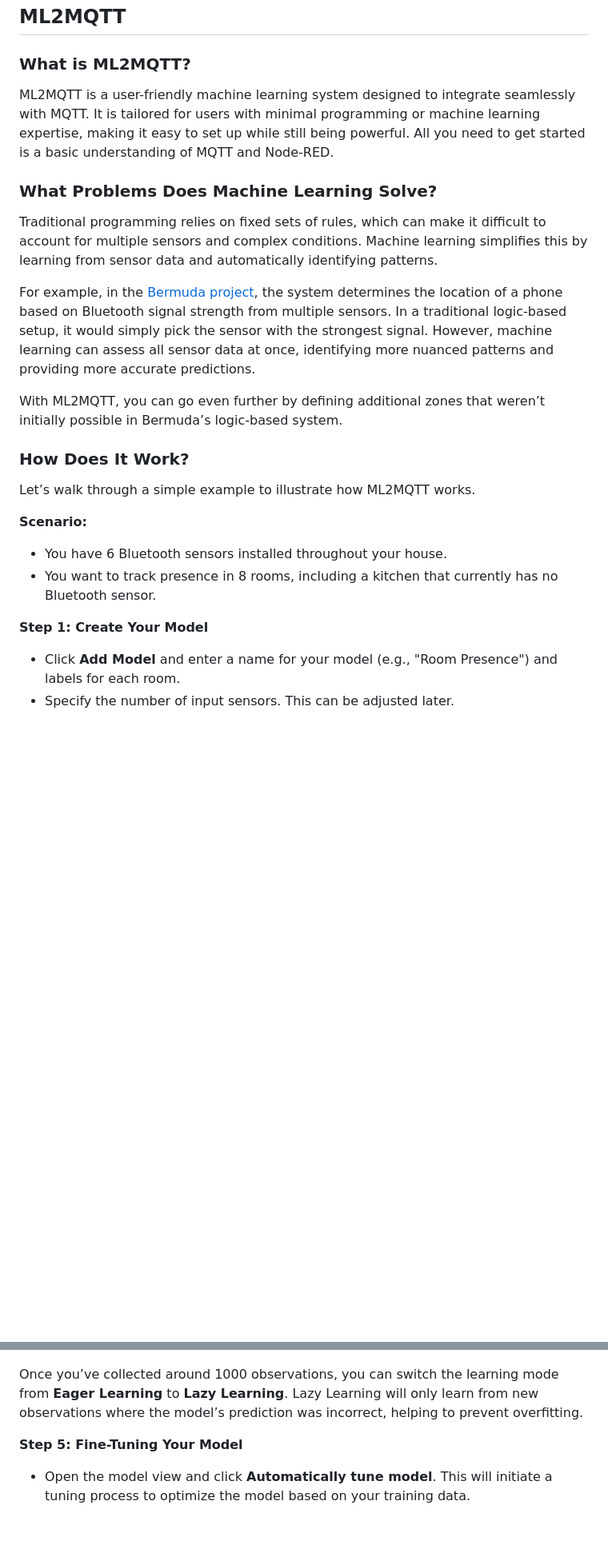
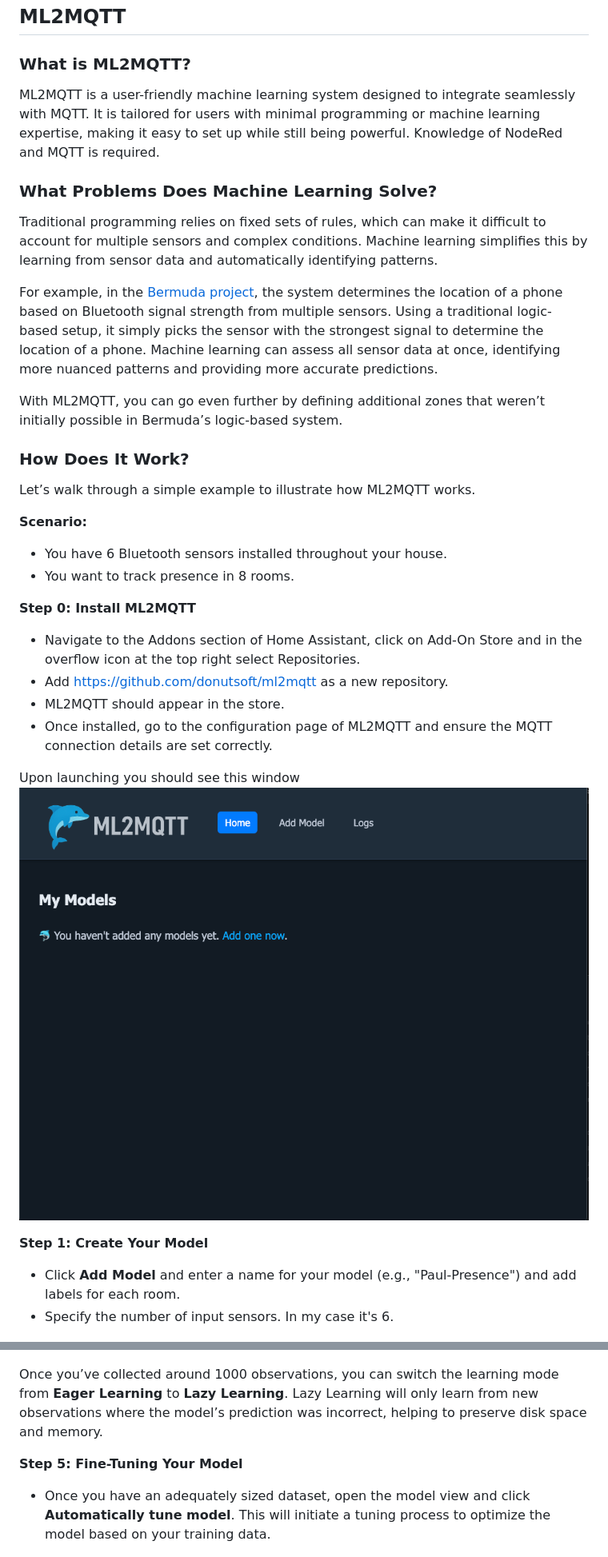
Before and after one commit to donutsoft/ml2mqtt, a Markdown page: README.md, 2 parts joined by grey strips. Shown at 80% size. Drawn GitHub-style; blank space fills up the shorter version.

```diff
--- a/README.md
+++ b/README.md
@@ -2,13 +2,13 @@
 
 ### What is ML2MQTT?
 
-ML2MQTT is a user-friendly machine learning system designed to integrate seamlessly with MQTT. It is tailored for users with minimal programming or machine learning expertise, making it easy to set up while still being powerful. All you need to get started is a basic understanding of MQTT and Node-RED.
+ML2MQTT is a user-friendly machine learning system designed to integrate seamlessly with MQTT. It is tailored for users with minimal programming or machine learning expertise, making it easy to set up while still being powerful. Knowledge of NodeRed and MQTT is required.
 
 ### What Problems Does Machine Learning Solve?
 
 Traditional programming relies on fixed sets of rules, which can make it difficult to account for multiple sensors and complex conditions. Machine learning simplifies this by learning from sensor data and automatically identifying patterns.
 
-For example, in the [Bermuda project](https://github.com/agittins/bermuda), the system determines the location of a phone based on Bluetooth signal strength from multiple sensors. In a traditional logic-based setup, it would simply pick the sensor with the strongest signal. However, machine learning can assess all sensor data at once, identifying more nuanced patterns and providing more accurate predictions.
+For example, in the [Bermuda project](https://github.com/agittins/bermuda), the system determines the location of a phone based on Bluetooth signal strength from multiple sensors. Using a traditional logic-based setup, it simply picks the sensor with the strongest signal to determine the location of a phone. Machine learning can assess all sensor data at once, identifying more nuanced patterns and providing more accurate predictions.
 
 With ML2MQTT, you can go even further by defining additional zones that weren’t initially possible in Bermuda’s logic-based system.
 
@@ -18,11 +18,20 @@ Let’s walk through a simple example to illustrate how ML2MQTT works.
 
 **Scenario:**
 - You have 6 Bluetooth sensors installed throughout your house.
-- You want to track presence in 8 rooms, including a kitchen that currently has no Bluetooth sensor.
+- You want to track presence in 8 rooms.
+
+**Step 0: Install ML2MQTT**
+- Navigate to the Addons section of Home Assistant, click on Add-On Store and in the overflow icon at the top right select Repositories.
+- Add https://github.com/donutsoft/ml2mqtt as a new repository.
+- ML2MQTT should appear in the store.
+- Once installed, go to the configuration page of ML2MQTT and ensure the MQTT connection details are set correctly.
+
+Upon launching you should see this window
+![ML2MQTT home screen](images/welcome.png)
 
 **Step 1: Create Your Model**
-- Click **Add Model** and enter a name for your model (e.g., "Room Presence") and labels for each room.
-- Specify the number of input sensors. This can be adjusted later.
+- Click **Add Model** and enter a name for your model (e.g., "Paul-Presence") and add labels for each room.
+- Specify the number of input sensors. In my case it's 6.
 
 ![Create model image](images/create-model.png)
 
@@ -57,10 +74,10 @@ If no data is appearing, ensure that your sensors are actively sending data. You
 
 ![Home Assistant Dashboard](images/homeassistant-training.png)
 
-Once you’ve collected around 1000 observations, you can switch the learning mode from **Eager Learning** to **Lazy Learning**. Lazy Learning will only learn from new observations where the model’s prediction was incorrect, helping to prevent overfitting.
+Once you’ve collected around 1000 observations, you can switch the learning mode from **Eager Learning** to **Lazy Learning**. Lazy Learning will only learn from new observations where the model’s prediction was incorrect, helping to preserve disk space and memory.
 
 **Step 5: Fine-Tuning Your Model**
-- Open the model view and click **Automatically tune model**. This will initiate a tuning process to optimize the model based on your training data.
+- Once you have an adequately sized dataset, open the model view and click **Automatically tune model**. This will initiate a tuning process to optimize the model based on your training data.
 
 ![Model View configuration page](images/model.png)
 
```
Also changed, not shown: other parts of README.md (+23 -10 lines).
